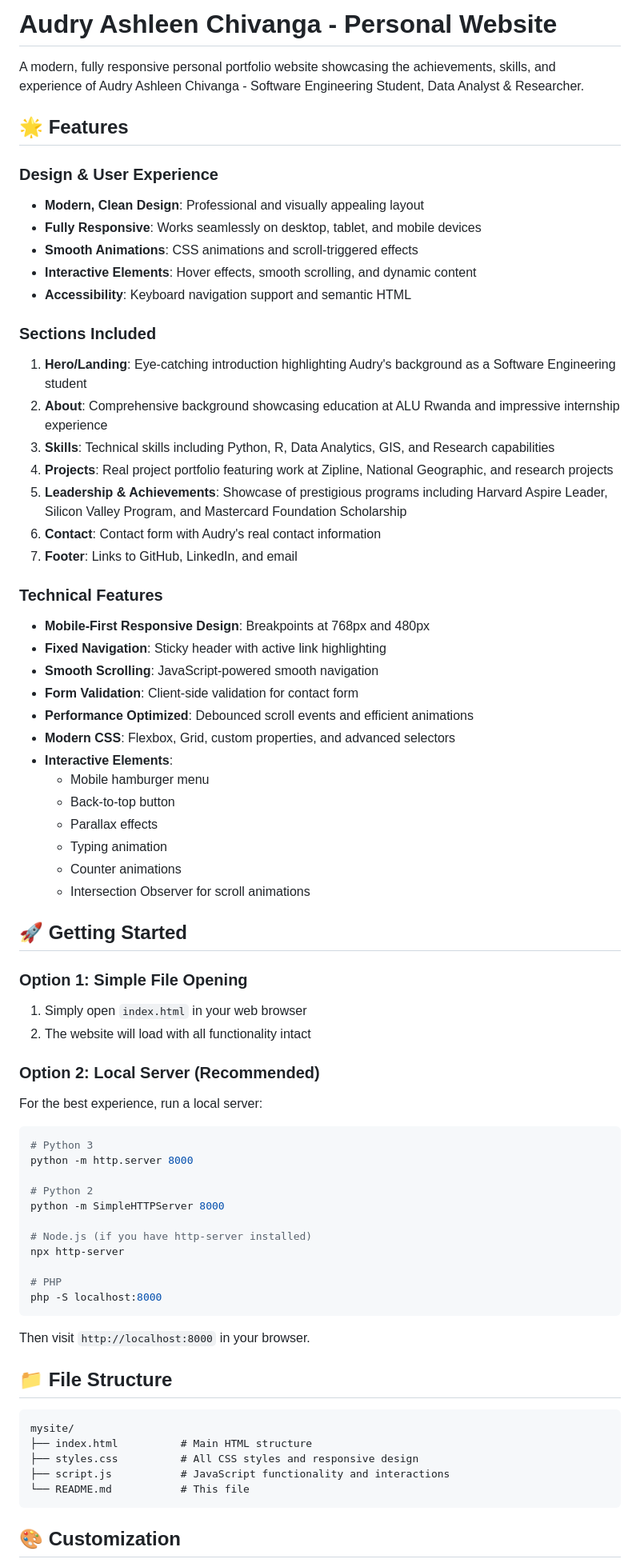
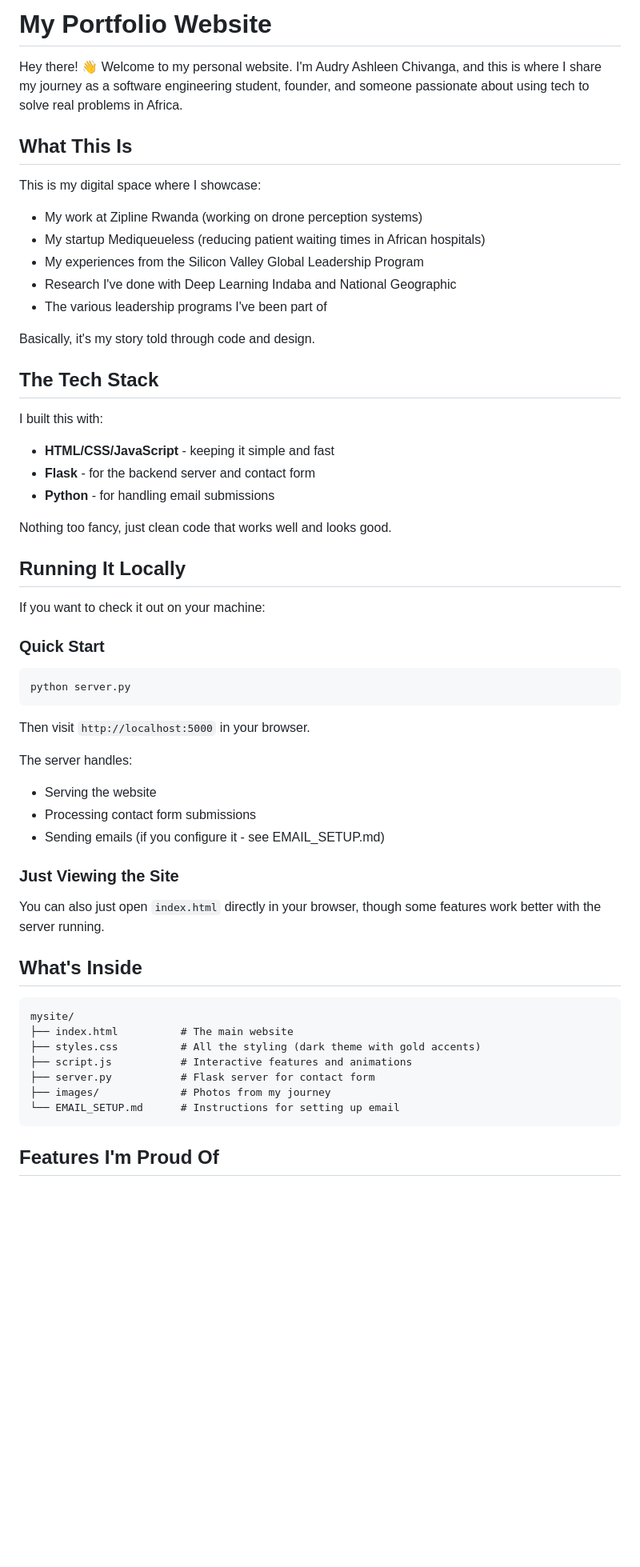
Before and after one commit to AudryAshleenChivanga/mysite, a Markdown page: README.md, the part around one of its changes. Shown at 80% size. GitHub-like rendering; blank space fills up the shorter version.

Commit message:
quick update

````diff
--- a/README.md
+++ b/README.md
@@ -1,74 +1,57 @@
-# Audry Ashleen Chivanga - Personal Website
+# My Portfolio Website
 
-A modern, fully responsive personal portfolio website showcasing the achievements, skills, and experience of Audry Ashleen Chivanga - Software Engineering Student, Data Analyst & Researcher.
+Hey there! 👋 Welcome to my personal website. I'm Audry Ashleen Chivanga, and this is where I share my journey as a software engineering student, founder, and someone passionate about using tech to solve real problems in Africa.
 
-## 🌟 Features
+## What This Is
 
-### Design & User Experience
-- **Modern, Clean Design**: Professional and visually appealing layout
-- **Fully Responsive**: Works seamlessly on desktop, tablet, and mobile devices
-- **Smooth Animations**: CSS animations and scroll-triggered effects
-- **Interactive Elements**: Hover effects, smooth scrolling, and dynamic content
-- **Accessibility**: Keyboard navigation support and semantic HTML
+This is my digital space where I showcase:
+- My work at Zipline Rwanda (working on drone perception systems)
+- My startup Mediqueueless (reducing patient waiting times in African hospitals)
+- My experiences from the Silicon Valley Global Leadership Program
+- Research I've done with Deep Learning Indaba and National Geographic
+- The various leadership programs I've been part of
 
-### Sections Included
-1. **Hero/Landing**: Eye-catching introduction highlighting Audry's background as a Software Engineering student
-2. **About**: Comprehensive background showcasing education at ALU Rwanda and impressive internship experience
-3. **Skills**: Technical skills including Python, R, Data Analytics, GIS, and Research capabilities
-4. **Projects**: Real project portfolio featuring work at Zipline, National Geographic, and research projects
-5. **Leadership & Achievements**: Showcase of prestigious programs including Harvard Aspire Leader, Silicon Valley Program, and Mastercard Foundation Scholarship
-6. **Contact**: Contact form with Audry's real contact information
-7. **Footer**: Links to GitHub, LinkedIn, and email
+Basically, it's my story told through code and design.
 
-### Technical Features
-- **Mobile-First Responsive Design**: Breakpoints at 768px and 480px
-- **Fixed Navigation**: Sticky header with active link highlighting
-- **Smooth Scrolling**: JavaScript-powered smooth navigation
-- **Form Validation**: Client-side validation for contact form
-- **Performance Optimized**: Debounced scroll events and efficient animations
-- **Modern CSS**: Flexbox, Grid, custom properties, and advanced selectors
-- **Interactive Elements**:
-  - Mobile hamburger menu
-  - Back-to-top button
-  - Parallax effects
-  - Typing animation
-  - Counter animations
-  - Intersection Observer for scroll animations
+## The Tech Stack
 
-## 🚀 Getting Started
+I built this with:
+- **HTML/CSS/JavaScript** - keeping it simple and fast
+- **Flask** - for the backend server and contact form
+- **Python** - for handling email submissions
 
-### Option 1: Simple File Opening
-1. Simply open `index.html` in your web browser
-2. The website will load with all functionality intact
+Nothing too fancy, just clean code that works well and looks good.
 
-### Option 2: Local Server (Recommended)
-For the best experience, run a local server:
+## Running It Locally
 
+If you want to check it out on your machine:
+
+### Quick Start
 ```bash
-# Python 3
-python -m http.server 8000
-
-# Python 2
-python -m SimpleHTTPServer 8000
-
-# Node.js (if you have http-server installed)
-npx http-server
-
-# PHP
-php -S localhost:8000
+python server.py
 ```
 
-Then visit `http://localhost:8000` in your browser.
+Then visit `http://localhost:5000` in your browser.
 
-## 📁 File Structure
+The server handles:
+- Serving the website
+- Processing contact form submissions
+- Sending emails (if you configure it - see EMAIL_SETUP.md)
+
+### Just Viewing the Site
+You can also just open `index.html` directly in your browser, though some features work better with the server running.
+
+## What's Inside
 
 ```
 mysite/
-├── index.html          # Main HTML structure
-├── styles.css          # All CSS styles and responsive design
-├── script.js           # JavaScript functionality and interactions
-└── README.md           # This file
+├── index.html          # The main website
+├── styles.css          # All the styling (dark theme with gold accents)
+├── script.js           # Interactive features and animations
+├── server.py           # Flask server for contact form
+├── images/             # Photos from my journey
+└── EMAIL_SETUP.md      # Instructions for setting up email
 ```
 
-## 🎨 Customization
+## Features I'm Proud Of
 
````
Also changed, not shown: other parts of README.md (+25 -85 lines).
